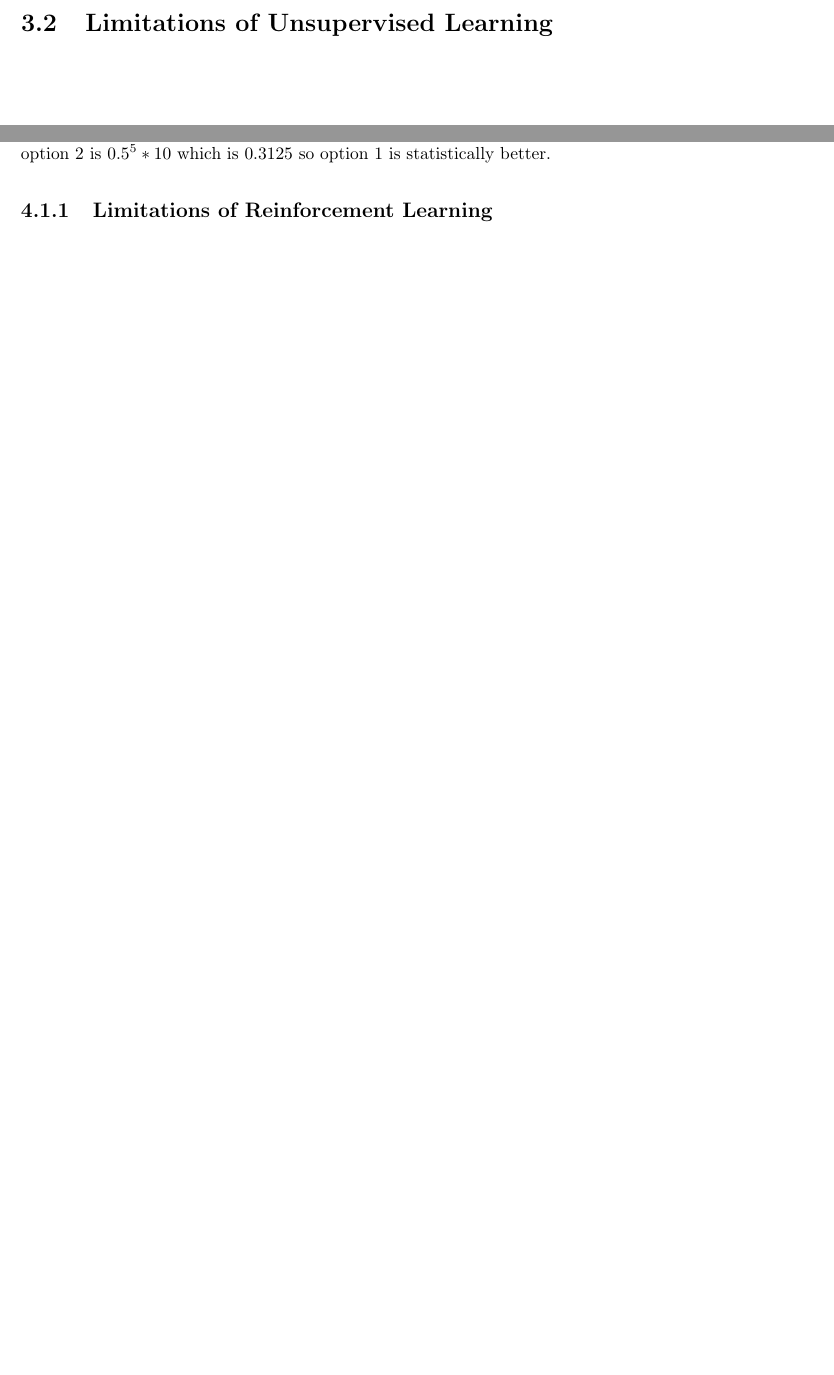
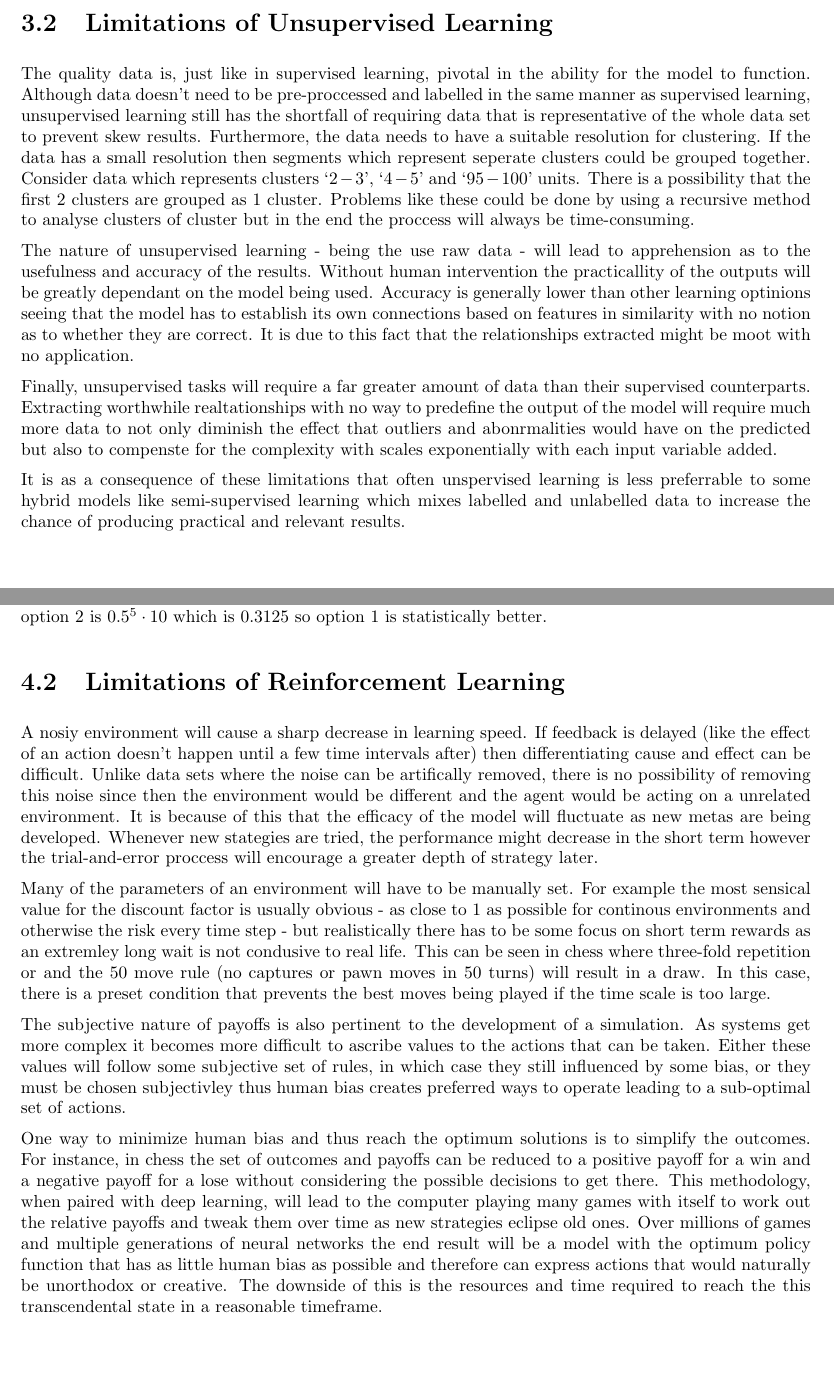
Before and after one commit to farischaudhry/epq, a LaTeX thesis (EPQ.tex): two parts of pages 12 and 14 of 19, joined at a grey line, cut so that both start at the same text, the shorter picture padded with empty space. Compiled offline with pdfLaTeX; TikZ figures are drawn from their code, not taken from saved files.

Commit message:
backup first draft

```diff
--- a/EPQ.tex
+++ b/EPQ.tex
@@ -383,6 +383,21 @@
 					where $N$ is the number of training samples and $x^i$ is a particular feature vector of a sample.
 
 			\section{Limitations of Unsupervised Learning}
+				The quality data is, just like in supervised learning, pivotal in the ability for the model to function. Although data
+				doesn't need to be pre-proccessed and labelled in the same manner as supervised learning, unsupervised learning
+				still has the shortfall of requiring data that is representative of the whole data set to prevent skew results. Furthermore,
+				the data needs to have a suitable resolution for clustering. If the data has a small resolution then segments which represent seperate clusters could be
+				grouped together. Consider data which represents clusters `$2-3$', `$4-5$' and `$95-100$' units. There is a possibility that the first 2 clusters are grouped as 1 cluster.
+				Problems like these could be done by using a recursive method to analyse clusters of cluster but in the end the proccess will always be time-consuming. \par
+				The nature of unsupervised learning - being the use raw data - will lead to apprehension as to the usefulness and accuracy of the results. Without human intervention the
+				practicallity of the outputs will be greatly dependant on the model being used. Accuracy is generally lower than other learning optinions seeing that the model has to
+				establish its own connections based on features in similarity with no notion as to whether they are correct. It is due to this fact that the relationships extracted might be
+				moot with no application. \par
+				Finally, unsupervised tasks will require a far greater amount of data than their supervised counterparts. Extracting worthwhile realtationships with no way to predefine the output
+				of the model will require much more data to not only diminish the effect that outliers and abonrmalities would have on the predicted but also to compenste for the complexity with scales
+				exponentially with each input variable added. \par
+				It is as a consequence of these limitations that often unspervised learning is less preferrable to some hybrid models like semi-supervised learning which mixes labelled and unlabelled data
+				to increase the chance of producing practical and relevant results.
 
 
 	\chapter{Reinforcement Learning}
@@ -436,10 +451,28 @@
 			If there is a constant risk which may cause failure to realize the reward then that future reward should
 			have a decreased payoff to compensate for the risk. For example, suppose there is a 50\% chance (implying $\gamma = 0.5$) that the game ends after every
 			turn and you could choose either a payoff of 1 unit after 1 turn or a payoff of 10 units after 5 turns. Then the expected value of option 1 is
-			$0.5^1 * 1$ which is 0.5 and option 2 is $0.5^5 * 10$ which is 0.3125 so option 1 is statistically better.
+			$0.5^1 \cdot  1$ which is 0.5 and option 2 is $0.5^5 \cdot  10$ which is 0.3125 so option 1 is statistically better.
 
-			\subsection{Limitations of Reinforcement Learning}
-
+		\section{Limitations of Reinforcement Learning}
+			A nosiy environment will cause a sharp decrease in learning speed. If feedback is delayed (like the effect of an action doesn't happen until a few time intervals after)
+			then differentiating cause and effect can be difficult. Unlike data sets where the noise can be artifically removed, there is no possibility of removing
+			this noise since then the environment would be different and the agent would be acting on a unrelated environment. It is because of this that the efficacy
+			of the model will fluctuate as new metas are being developed. Whenever new stategies are tried, the performance might decrease in the short term however
+			the trial-and-error proccess will encourage a greater depth of strategy later. \par
+			Many of the parameters of an environment will have to be manually set. For example the most sensical value for the discount factor is
+			usually obvious - as close to 1 as possible for continous environments and otherwise the risk every time step - but realistically there has
+			to be some focus on short term rewards as an extremley long wait is not condusive to real life. This can be seen in chess where three-fold repetition
+			or and the 50 move rule (no captures or pawn moves in 50 turns) will result in a draw. In this case, there is a preset condition that prevents the best moves
+			being played if the time scale is too large. \par
+			The subjective nature of payoffs is also pertinent to the development of a simulation. As systems get more complex it becomes more difficult to ascribe
+			values to the actions that can be taken. Either these values will follow some subjective set of rules, in which case they still influenced by some bias, or they
+			must be chosen subjectivley thus human bias creates preferred ways to operate leading to a sub-optimal set of actions. \par
+			 One way to minimize human bias and thus
+			reach the optimum solutions is to simplify the outcomes. For instance, in chess the set of outcomes and payoffs can be reduced to a positive payoff for a win and a
+			negative payoff for a lose without considering the possible decisions to get there. This methodology, when paired with deep learning, will lead to the computer playing
+			many games with itself to work out the relative payoffs and tweak them over time as new strategies eclipse old ones. Over millions of games and multiple generations
+			of neural networks the end result will be a model with the optimum policy function that has as little human bias as possible and therefore can express actions that would
+			naturally be unorthodox or creative. The downside of this is the resources and time required to reach the this transcendental state in a reasonable timeframe.
 
 
 	\chapter{Mathematical Models for Optimization}
```
Also changed, not shown: EPQ.pdf, EPQ.tex (6 more changed lines).
